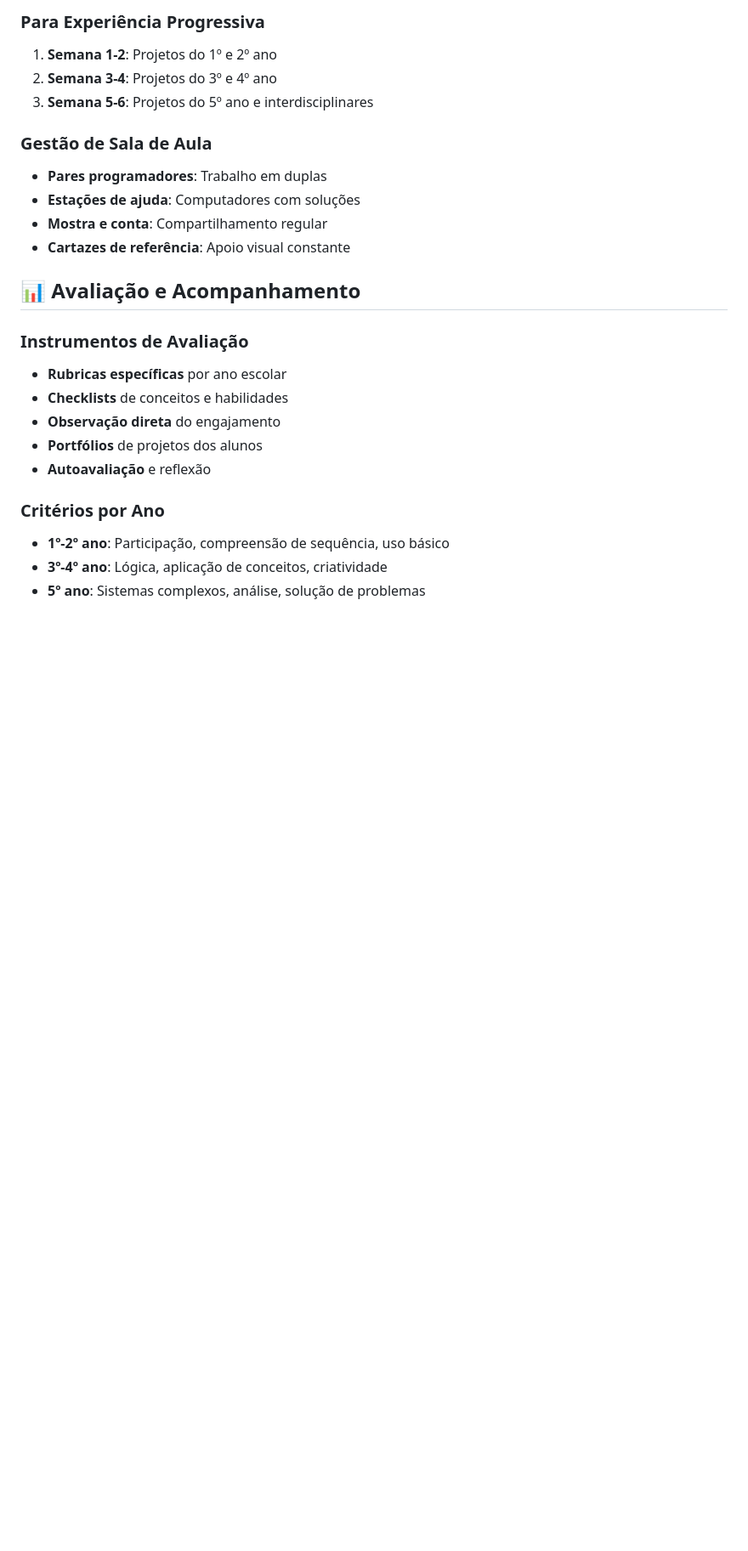
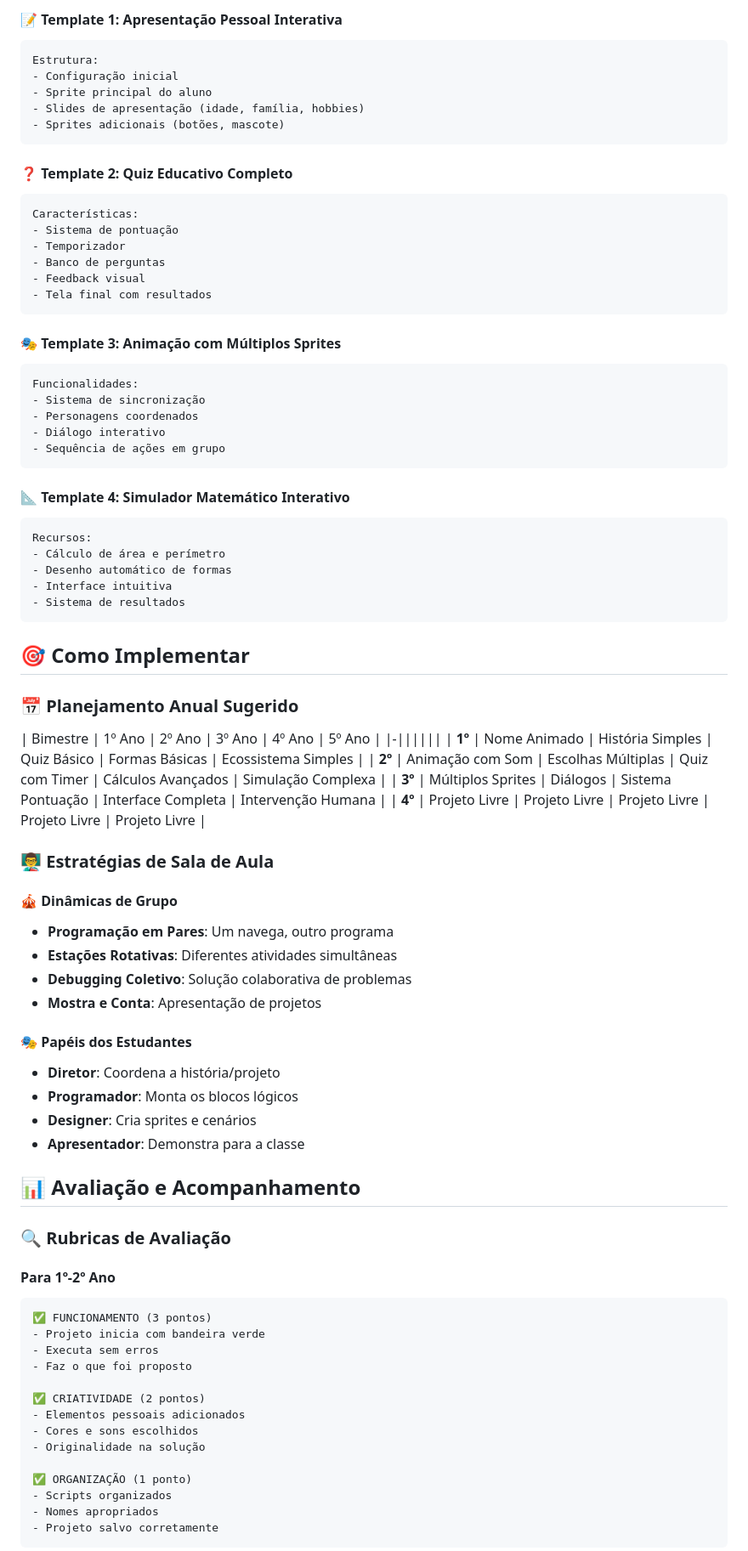
Before and after one commit to barbosa-rodrigo-1979/scratch-na-educacao-basica, a Markdown page: README.md, the part around one of its changes. Shown at 85% size. GitHub-like rendering; blank space fills up the shorter version.

````diff
--- a/README.md
+++ b/README.md
@@ -123,25 +94,85 @@ Os materiais atendem a múltiplas competências da Base Nacional Comum Curricula
 
-### Para Experiência Progressiva
-1. **Semana 1-2**: Projetos do 1º e 2º ano
-2. **Semana 3-4**: Projetos do 3º e 4º ano
-3. **Semana 5-6**: Projetos do 5º ano e interdisciplinares
+#### 📝 **Template 1: Apresentação Pessoal Interativa**
+```scratch
+Estrutura:
+- Configuração inicial
+- Sprite principal do aluno
+- Slides de apresentação (idade, família, hobbies)
+- Sprites adicionais (botões, mascote)
+```
 
-### Gestão de Sala de Aula
-- **Pares programadores**: Trabalho em duplas
-- **Estações de ajuda**: Computadores com soluções
-- **Mostra e conta**: Compartilhamento regular
-- **Cartazes de referência**: Apoio visual constante
+#### ❓ **Template 2: Quiz Educativo Completo**
+```scratch
+Características:
+- Sistema de pontuação
+- Temporizador
+- Banco de perguntas
+- Feedback visual
+- Tela final com resultados
+```
+
+#### 🎭 **Template 3: Animação com Múltiplos Sprites**
+```scratch
+Funcionalidades:
+- Sistema de sincronização
+- Personagens coordenados
+- Diálogo interativo
+- Sequência de ações em grupo
+```
+
+#### 📐 **Template 4: Simulador Matemático Interativo**
+```scratch
+Recursos:
+- Cálculo de área e perímetro
+- Desenho automático de formas
+- Interface intuitiva
+- Sistema de resultados
+```
+
+## 🎯 Como Implementar
+
+### 📅 Planejamento Anual Sugerido
+
+| Bimestre | 1º Ano | 2º Ano | 3º Ano | 4º Ano | 5º Ano |
+|-||||||
+| **1º** | Nome Animado | História Simples | Quiz Básico | Formas Básicas | Ecossistema Simples |
+| **2º** | Animação com Som | Escolhas Múltiplas | Quiz com Timer | Cálculos Avançados | Simulação Complexa |
+| **3º** | Múltiplos Sprites | Diálogos | Sistema Pontuação | Interface Completa | Intervenção Humana |
+| **4º** | Projeto Livre | Projeto Livre | Projeto Livre | Projeto Livre | Projeto Livre |
+
+### 👨‍🏫 Estratégias de Sala de Aula
+
+#### 🎪 Dinâmicas de Grupo
+- **Programação em Pares**: Um navega, outro programa
+- **Estações Rotativas**: Diferentes atividades simultâneas
+- **Debugging Coletivo**: Solução colaborativa de problemas
+- **Mostra e Conta**: Apresentação de projetos
+
+#### 🎭 Papéis dos Estudantes
+- **Diretor**: Coordena a história/projeto
+- **Programador**: Monta os blocos lógicos
+- **Designer**: Cria sprites e cenários
+- **Apresentador**: Demonstra para a classe
 
 ## 📊 Avaliação e Acompanhamento
 
-### Instrumentos de Avaliação
-- **Rubricas específicas** por ano escolar
-- **Checklists** de conceitos e habilidades
-- **Observação direta** do engajamento
-- **Portfólios** de projetos dos alunos
-- **Autoavaliação** e reflexão
+### 🔍 Rubricas de Avaliação
 
-### Critérios por Ano
-- **1º-2º ano**: Participação, compreensão de sequência, uso básico
-- **3º-4º ano**: Lógica, aplicação de conceitos, criatividade
-- **5º ano**: Sistemas complexos, análise, solução de problemas
+#### Para 1º-2º Ano
+```markdown
+✅ FUNCIONAMENTO (3 pontos)
+- Projeto inicia com bandeira verde
+- Executa sem erros
+- Faz o que foi proposto
+
+✅ CRIATIVIDADE (2 pontos)
+- Elementos pessoais adicionados
+- Cores e sons escolhidos
+- Originalidade na solução
+
+✅ ORGANIZAÇÃO (1 ponto)
+- Scripts organizados
+- Nomes apropriados
+- Projeto salvo corretamente
+```
+
````
Also changed, not shown: other parts of README.md (+271 -130 lines).
